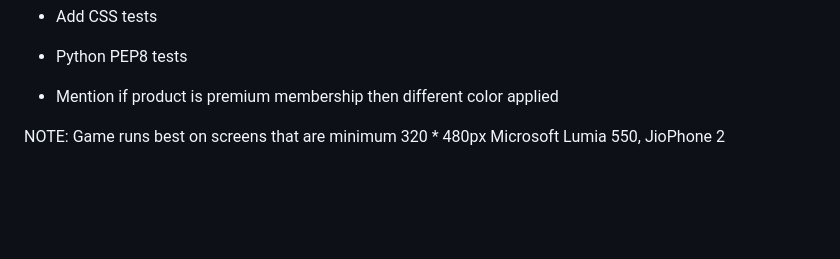
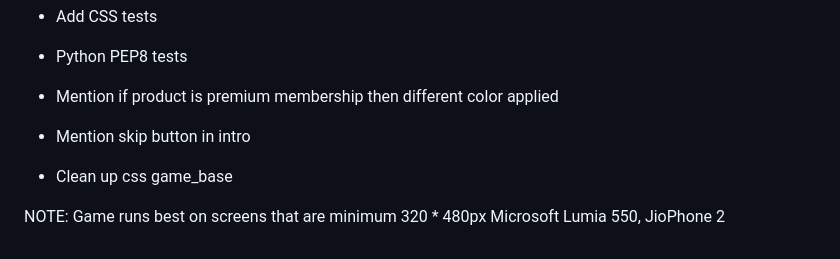
Before and after one commit to AndreasChristensen89/salary_struggle, a Markdown page: README.md, the part around the change. Drawn GitHub-style; blank space fills up the shorter version.

```diff
--- a/README.md
+++ b/README.md
@@ -711,6 +711,8 @@ To do list:
 - Add CSS tests
 - Python PEP8 tests
 - Mention if product is premium membership then different color applied
+- Mention skip button in intro
+- Clean up css game_base
 
 
 
```
Also changed, not shown: media/call_center.png (added), media/call_center_mobile.png (added), media/store_bg.png (added), media/store_mobile.png (added), 5 other files.
